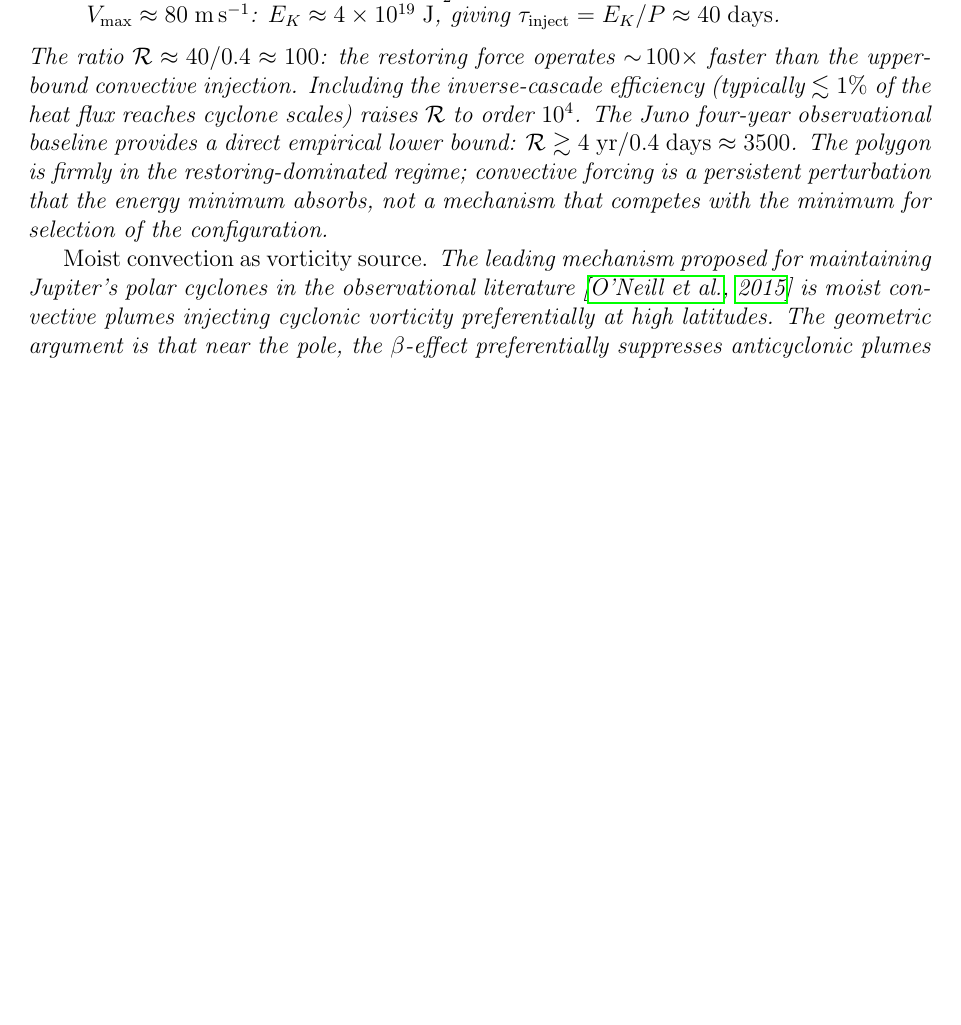
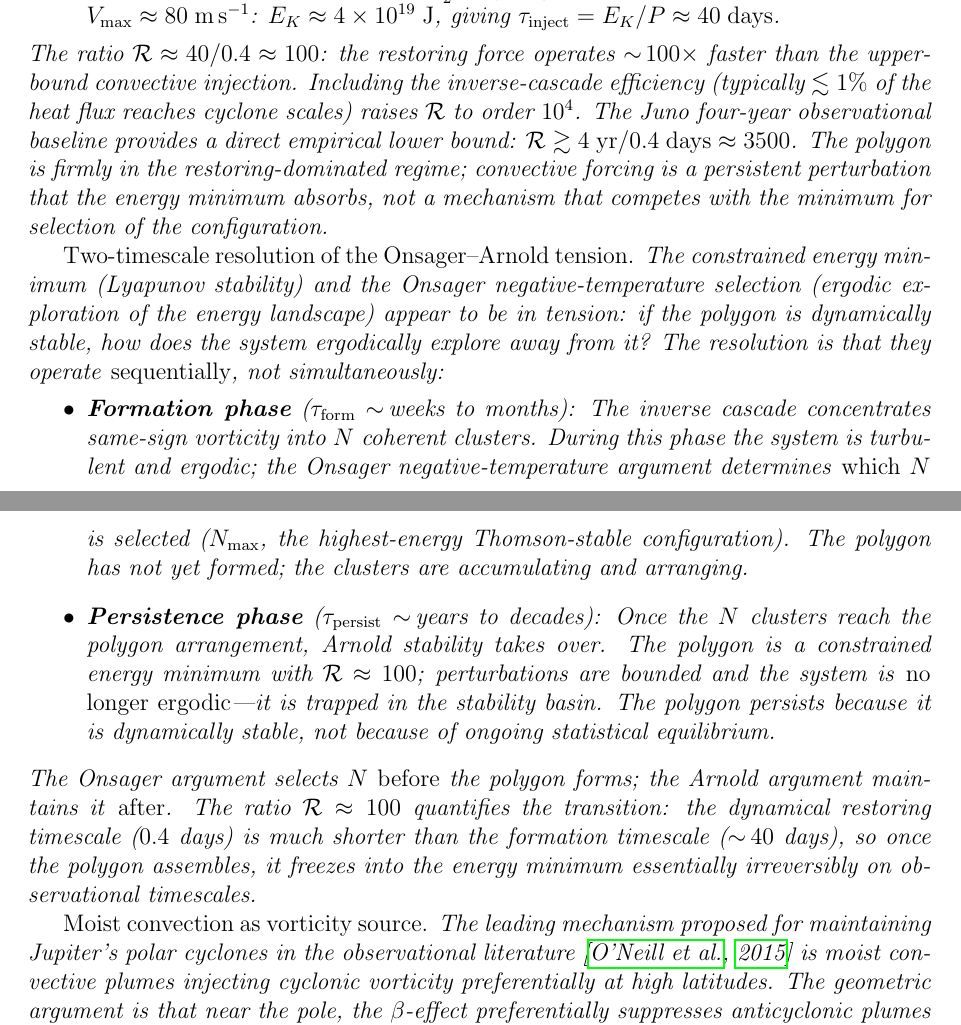
Before and after one commit to speagleg/polar-planetary-polygons, a LaTeX paper (latex/paper/main.tex): part of page 52 of 58 before the commit and two parts of pages 52 and 53 of 58 after it, the two joined at a grey line, cut so that both start at the same text, the shorter picture padded with empty space. Compiled offline with pdfLaTeX.

Commit message:
Resolve Onsager-Arnold tension: two-timescale argument
The constrained energy minimum (Lyapunov stability) and Onsager
negative-temperature selection (ergodic exploration) appear to
contradict each other. Resolution: they operate SEQUENTIALLY.

Formation phase (weeks): inverse cascade is turbulent and ergodic,
Onsager statistics select N_max. The polygon has not yet formed.

Persistence phase (years): once the polygon assembles, Arnold
stability traps the system in the energy minimum. The system is
no longer ergodic — it's frozen. R ≈ 100 quantifies the transition:
restoring (0.4 days) >> formation (40 days), so the polygon
freezes irreversibly on observational timescales.

This is the central conceptual issue identified by the reviewer:
Onsager selects BEFORE formation, Arnold maintains AFTER.

Co-Authored-By: Claude Opus 4.6 (1M context) <noreply@anthropic.com>

```diff
--- a/latex/paper/main.tex
+++ b/latex/paper/main.tex
@@ -4013,6 +4013,40 @@ forcing is a persistent perturbation that the energy minimum absorbs,
 not a mechanism that competes with the minimum for selection of the
 configuration.
 
+\emph{Two-timescale resolution of the Onsager--Arnold tension.}
+The constrained energy minimum (Lyapunov stability) and the Onsager
+negative-temperature selection (ergodic exploration of the energy
+landscape) appear to be in tension: if the polygon is dynamically
+stable, how does the system ergodically explore away from it?
+The resolution is that they operate \emph{sequentially}, not
+simultaneously:
+\begin{itemize}
+  \item \textbf{Formation phase}
+    ($\tau_{\mathrm{form}} \sim$\,weeks to months):
+    The inverse cascade concentrates same-sign vorticity into $N$
+    coherent clusters.  During this phase the system is turbulent
+    and ergodic; the Onsager negative-temperature argument determines
+    \emph{which} $N$ is selected ($N_{\max}$, the highest-energy
+    Thomson-stable configuration).  The polygon has not yet formed;
+    the clusters are accumulating and arranging.
+  \item \textbf{Persistence phase}
+    ($\tau_{\mathrm{persist}} \sim$\,years to decades):
+    Once the $N$ clusters reach the polygon arrangement, Arnold
+    stability takes over.  The polygon is a constrained energy
+    minimum with $\mathcal{R} \approx 100$; perturbations are
+    bounded and the system is \emph{no longer ergodic}---it is
+    trapped in the stability basin.  The polygon persists because
+    it is dynamically stable, not because of ongoing statistical
+    equilibrium.
+\end{itemize}
+The Onsager argument selects $N$ \emph{before} the polygon forms;
+the Arnold argument maintains it \emph{after}.  The ratio
+$\mathcal{R} \approx 100$ quantifies the transition: the dynamical
+restoring timescale ($0.4$~days) is much shorter than the formation
+timescale ($\sim\!40$~days), so once the polygon assembles, it
+freezes into the energy minimum essentially irreversibly on
+observational timescales.
+
 \emph{Moist convection as vorticity source.}
 The leading mechanism proposed for maintaining Jupiter's polar cyclones
 in the observational literature \citep{ONeill2015} is moist convective
```
